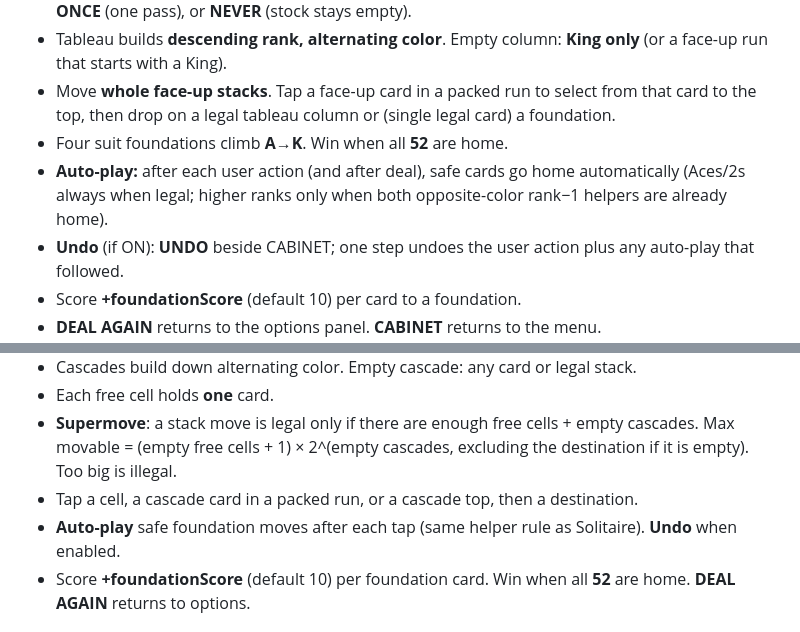
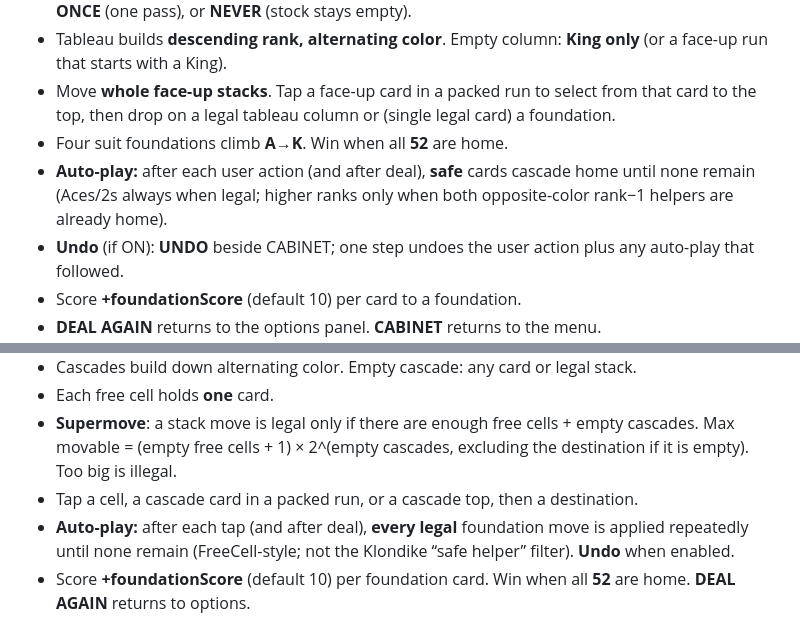
Before and after one commit to fordcrews/cabinet-kit, a Markdown page: GAMES.md, 2 parts joined by grey strips. Rendered like a GitHub page.

Commit message:
Document FreeCell all-legal and Klondike cascading foundation autoplay

```diff
--- a/GAMES.md
+++ b/GAMES.md
@@ -63,7 +63,7 @@ Standard Klondike. Original cabinet rules, not a branded clone.
 - Tableau builds **descending rank, alternating color**. Empty column: **King only** (or a face-up run that starts with a King).
 - Move **whole face-up stacks**. Tap a face-up card in a packed run to select from that card to the top, then drop on a legal tableau column or (single legal card) a foundation.
 - Four suit foundations climb **A→K**. Win when all **52** are home.
-- **Auto-play:** after each user action (and after deal), safe cards go home automatically (Aces/2s always when legal; higher ranks only when both opposite-color rank−1 helpers are already home).
+- **Auto-play:** after each user action (and after deal), **safe** cards cascade home until none remain (Aces/2s always when legal; higher ranks only when both opposite-color rank−1 helpers are already home).
 - **Undo** (if ON): **UNDO** beside CABINET; one step undoes the user action plus any auto-play that followed.
 - Score **+foundationScore** (default 10) per card to a foundation.
 - **DEAL AGAIN** returns to the options panel. **CABINET** returns to the menu.
@@ -78,7 +78,7 @@ Public-domain FreeCell. Original cabinet UI, not a branded clone.
 - Each free cell holds **one** card.
 - **Supermove**: a stack move is legal only if there are enough free cells + empty cascades. Max movable = (empty free cells + 1) × 2^(empty cascades, excluding the destination if it is empty). Too big is illegal.
 - Tap a cell, a cascade card in a packed run, or a cascade top, then a destination.
-- **Auto-play** safe foundation moves after each tap (same helper rule as Solitaire). **Undo** when enabled.
+- **Auto-play:** after each tap (and after deal), **every legal** foundation move is applied repeatedly until none remain (FreeCell-style; not the Klondike “safe helper” filter). **Undo** when enabled.
 - Score **+foundationScore** (default 10) per foundation card. Win when all **52** are home. **DEAL AGAIN** returns to options.
 
 ## Spider
```
